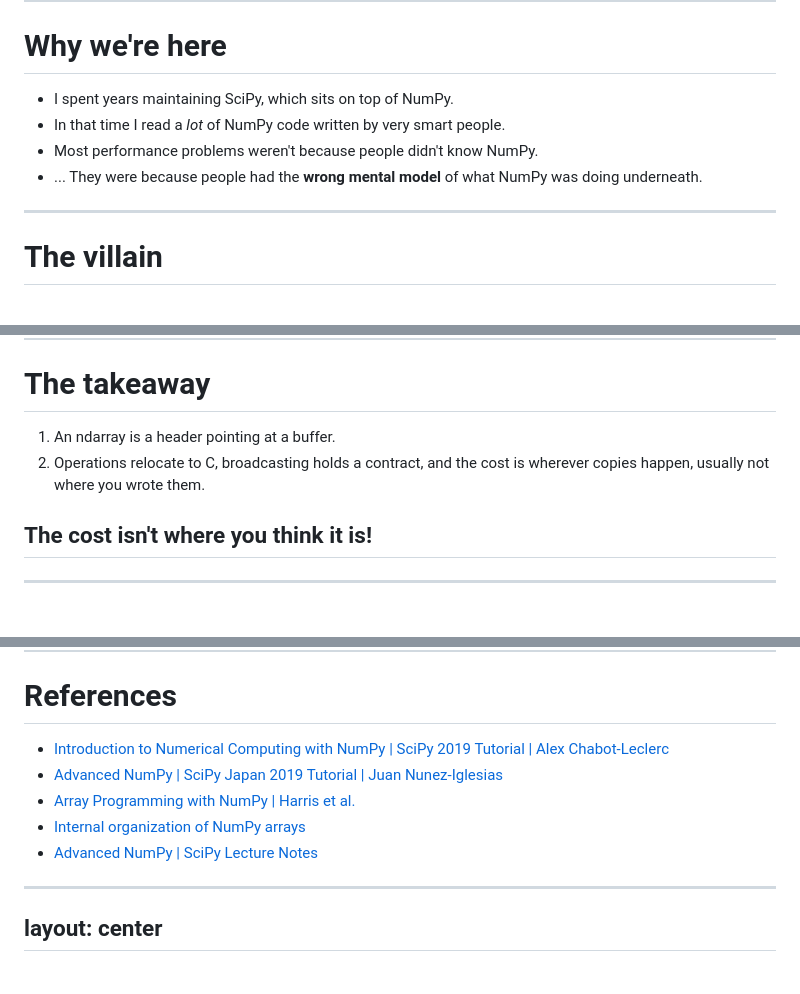
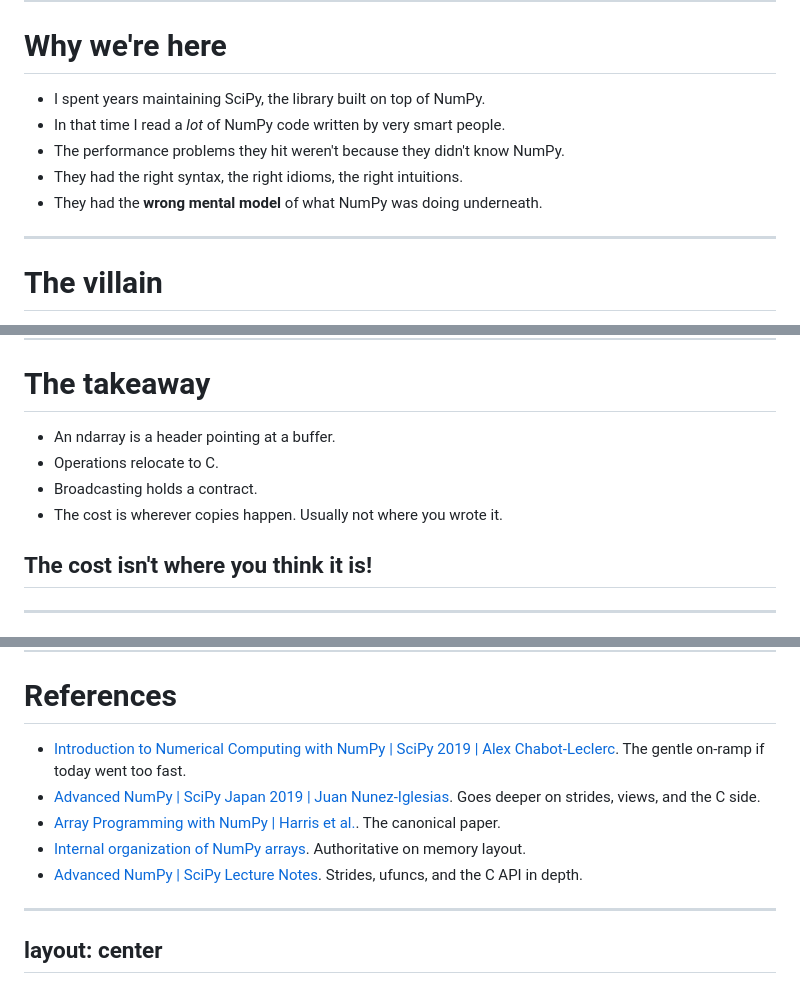
Before and after one commit to Kai-Striega/speeches, a Markdown page: things-I-dont-worry-about-as-NumPy-does-them-for-me/slides.md, 3 parts joined by grey strips. Rendered like a GitHub page.

```diff
--- a/things-I-dont-worry-about-as-NumPy-does-them-for-me/slides.md
+++ b/things-I-dont-worry-about-as-NumPy-does-them-for-me/slides.md
@@ -26,13 +26,21 @@ Kai Striega
 
 <v-clicks>
 
-- I spent years maintaining SciPy, which sits on top of NumPy.
+- I spent years maintaining SciPy, the library built on top of NumPy.
 - In that time I read a *lot* of NumPy code written by very smart people.
-- Most performance problems weren't because people didn't know NumPy.
-- ... They were because people had the **wrong mental model** of what NumPy
-  was doing underneath.
+- The performance problems they hit weren't because they didn't know NumPy.
+- They had the right syntax, the right idioms, the right intuitions.
+- They had the **wrong mental model** of what NumPy was doing underneath.
 
 </v-clicks>
+
+<!--
+TODO before delivery: replace one of these bullets with a real, specific
+moment — the code review, the bug report, the production incident where
+you saw this happen. Audiences calibrate trust on specificity. One named
+example beats four generalisations.
+-->
+
 
 ---
 
@@ -638,8 +647,10 @@ a - a.mean(...)                 # broadcasts (N, 1) against (N, M)
 
 # The takeaway
 
-1. An ndarray is a header pointing at a buffer.
-2. Operations relocate to C, broadcasting holds a contract, and the cost is wherever copies happen, usually not where you wrote them.
+- An ndarray is a header pointing at a buffer.
+- Operations relocate to C.
+- Broadcasting holds a contract.
+- The cost is wherever copies happen. Usually not where you wrote it.
 
 ## The cost isn't where you think it is!
 
@@ -663,11 +674,11 @@ a - a.mean(...)                 # broadcasts (N, 1) against (N, M)
 
 # References
 
-- [Introduction to Numerical Computing with NumPy | SciPy 2019 Tutorial | Alex Chabot-Leclerc](https://www.youtube.com/watch?v=ZB7BZMhfPgk)
-- [Advanced NumPy | SciPy Japan 2019 Tutorial | Juan Nunez-Iglesias](https://www.youtube.com/watch?v=cYugp9IN1-Q)
-- [Array Programming with NumPy | Harris et al.](https://arxiv.org/abs/2006.10256)
-- [Internal organization of NumPy arrays](https://numpy.org/doc/stable/dev/internals.html)
-- [Advanced NumPy | SciPy Lecture Notes](https://scipy-lectures.org/advanced/advanced_numpy/)
+- [Introduction to Numerical Computing with NumPy | SciPy 2019 | Alex Chabot-Leclerc](https://www.youtube.com/watch?v=ZB7BZMhfPgk). The gentle on-ramp if today went too fast.
+- [Advanced NumPy | SciPy Japan 2019 | Juan Nunez-Iglesias](https://www.youtube.com/watch?v=cYugp9IN1-Q). Goes deeper on strides, views, and the C side.
+- [Array Programming with NumPy | Harris et al.](https://arxiv.org/abs/2006.10256). The canonical paper.
+- [Internal organization of NumPy arrays](https://numpy.org/doc/stable/dev/internals.html). Authoritative on memory layout.
+- [Advanced NumPy | SciPy Lecture Notes](https://scipy-lectures.org/advanced/advanced_numpy/). Strides, ufuncs, and the C API in depth.
 
 ---
 layout: center
```
Also changed, not shown: other parts of things-I-dont-worry-about-as-NumPy-does-them-for-me/slides.md (+13 -12 lines).
